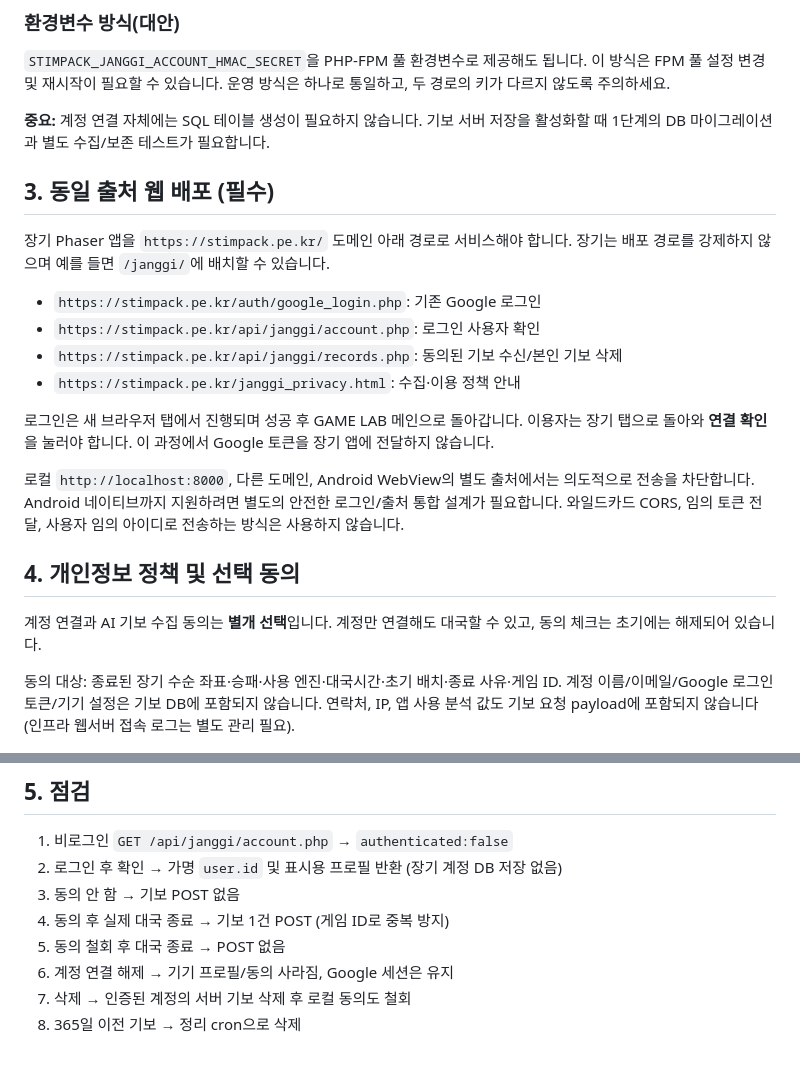
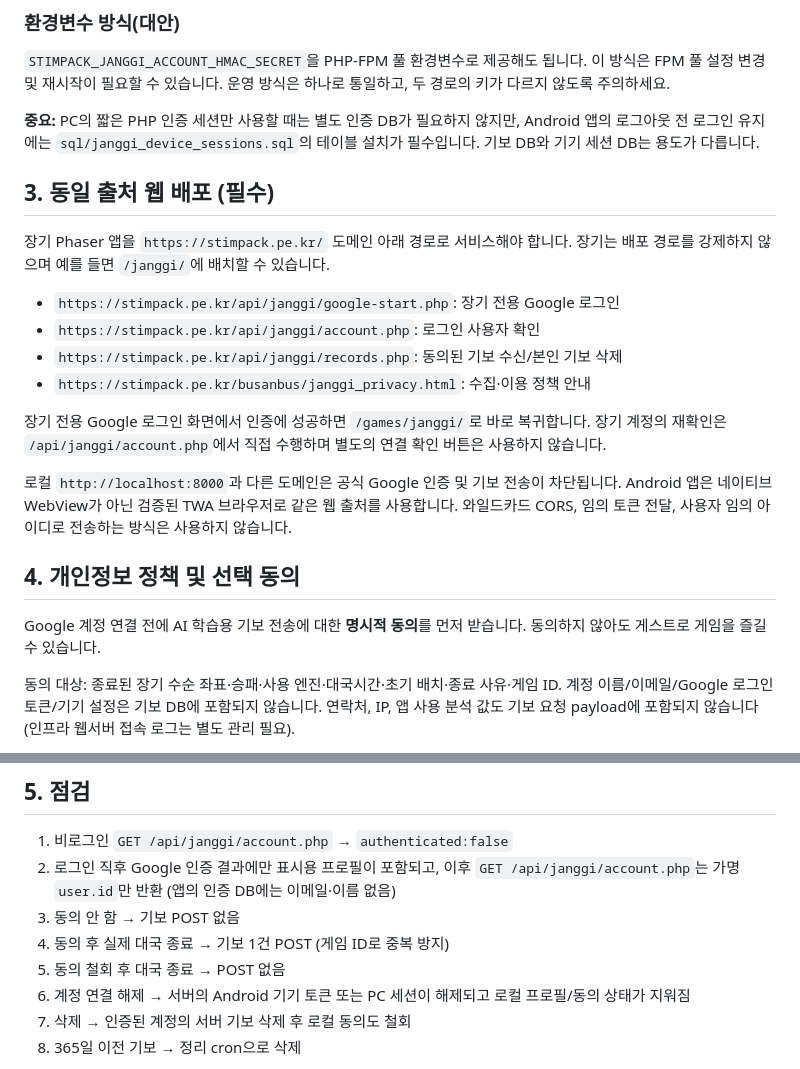
Before and after one commit to stimpackukto/STIMPACK-GameLab, a Markdown page: docs/janggi-training-setup.md, 2 parts joined by grey strips. GitHub-like rendering.

Commit message:
docs(janggi): reconcile obsolete login and data retention directions

```diff
--- a/docs/janggi-training-setup.md
+++ b/docs/janggi-training-setup.md
@@ -153,24 +153,24 @@ PHP 코드만 변경한 경우 Nginx 재시작은 불필요합니다. PHP OPcach
 
 `STIMPACK_JANGGI_ACCOUNT_HMAC_SECRET`을 PHP-FPM 풀 환경변수로 제공해도 됩니다. 이 방식은 FPM 풀 설정 변경 및 재시작이 필요할 수 있습니다. 운영 방식은 하나로 통일하고, 두 경로의 키가 다르지 않도록 주의하세요.
 
-**중요:** 계정 연결 자체에는 SQL 테이블 생성이 필요하지 않습니다. 기보 서버 저장을 활성화할 때 1단계의 DB 마이그레이션과 별도 수집/보존 테스트가 필요합니다.
+**중요:** PC의 짧은 PHP 인증 세션만 사용할 때는 별도 인증 DB가 필요하지 않지만, Android 앱의 로그아웃 전 로그인 유지에는 `sql/janggi_device_sessions.sql`의 테이블 설치가 필수입니다. 기보 DB와 기기 세션 DB는 용도가 다릅니다.
 
 ## 3. 동일 출처 웹 배포 (필수)
 
 장기 Phaser 앱을 `https://stimpack.pe.kr/` 도메인 아래 경로로 서비스해야 합니다. 장기는 배포 경로를 강제하지 않으며 예를 들면 `/janggi/`에 배치할 수 있습니다.
 
-- `https://stimpack.pe.kr/auth/google_login.php`: 기존 Google 로그인
+- `https://stimpack.pe.kr/api/janggi/google-start.php`: 장기 전용 Google 로그인
 - `https://stimpack.pe.kr/api/janggi/account.php`: 로그인 사용자 확인
 - `https://stimpack.pe.kr/api/janggi/records.php`: 동의된 기보 수신/본인 기보 삭제
-- `https://stimpack.pe.kr/janggi_privacy.html`: 수집·이용 정책 안내
+- `https://stimpack.pe.kr/busanbus/janggi_privacy.html`: 수집·이용 정책 안내
 
-로그인은 새 브라우저 탭에서 진행되며 성공 후 GAME LAB 메인으로 돌아갑니다. 이용자는 장기 탭으로 돌아와 **연결 확인**을 눌러야 합니다. 이 과정에서 Google 토큰을 장기 앱에 전달하지 않습니다.
+장기 전용 Google 로그인 화면에서 인증에 성공하면 `/games/janggi/`로 바로 복귀합니다. 장기 계정의 재확인은 `/api/janggi/account.php`에서 직접 수행하며 별도의 연결 확인 버튼은 사용하지 않습니다.
 
-로컬 `http://localhost:8000`, 다른 도메인, Android WebView의 별도 출처에서는 의도적으로 전송을 차단합니다. Android 네이티브까지 지원하려면 별도의 안전한 로그인/출처 통합 설계가 필요합니다. 와일드카드 CORS, 임의 토큰 전달, 사용자 임의 아이디로 전송하는 방식은 사용하지 않습니다.
+로컬 `http://localhost:8000`과 다른 도메인은 공식 Google 인증 및 기보 전송이 차단됩니다. Android 앱은 네이티브 WebView가 아닌 검증된 TWA 브라우저로 같은 웹 출처를 사용합니다. 와일드카드 CORS, 임의 토큰 전달, 사용자 임의 아이디로 전송하는 방식은 사용하지 않습니다.
 
 ## 4. 개인정보 정책 및 선택 동의
 
-계정 연결과 AI 기보 수집 동의는 **별개 선택**입니다. 계정만 연결해도 대국할 수 있고, 동의 체크는 초기에는 해제되어 있습니다.
+Google 계정 연결 전에 AI 학습용 기보 전송에 대한 **명시적 동의**를 먼저 받습니다. 동의하지 않아도 게스트로 게임을 즐길 수 있습니다.
 
 동의 대상: 종료된 장기 수순 좌표·승패·사용 엔진·대국시간·초기 배치·종료 사유·게임 ID. 계정 이름/이메일/Google 로그인 토큰/기기 설정은 기보 DB에 포함되지 않습니다. 연락처, IP, 앱 사용 분석 값도 기보 요청 payload에 포함되지 않습니다(인프라 웹서버 접속 로그는 별도 관리 필요).
 
@@ -187,11 +187,11 @@ PHP 코드만 변경한 경우 Nginx 재시작은 불필요합니다. PHP OPcach
 ## 5. 점검
 
 1. 비로그인 `GET /api/janggi/account.php` → `authenticated:false`
-2. 로그인 후 확인 → 가명 `user.id` 및 표시용 프로필 반환 (장기 계정 DB 저장 없음)
+2. 로그인 직후 Google 인증 결과에만 표시용 프로필이 포함되고, 이후 `GET /api/janggi/account.php`는 가명 `user.id`만 반환 (앱의 인증 DB에는 이메일·이름 없음)
 3. 동의 안 함 → 기보 POST 없음
 4. 동의 후 실제 대국 종료 → 기보 1건 POST (게임 ID로 중복 방지)
 5. 동의 철회 후 대국 종료 → POST 없음
-6. 계정 연결 해제 → 기기 프로필/동의 사라짐, Google 세션은 유지
+6. 계정 연결 해제 → 서버의 Android 기기 토큰 또는 PC 세션이 해제되고 로컬 프로필/동의 상태가 지워짐
 7. 삭제 → 인증된 계정의 서버 기보 삭제 후 로컬 동의도 철회
 8. 365일 이전 기보 → 정리 cron으로 삭제
 
```
